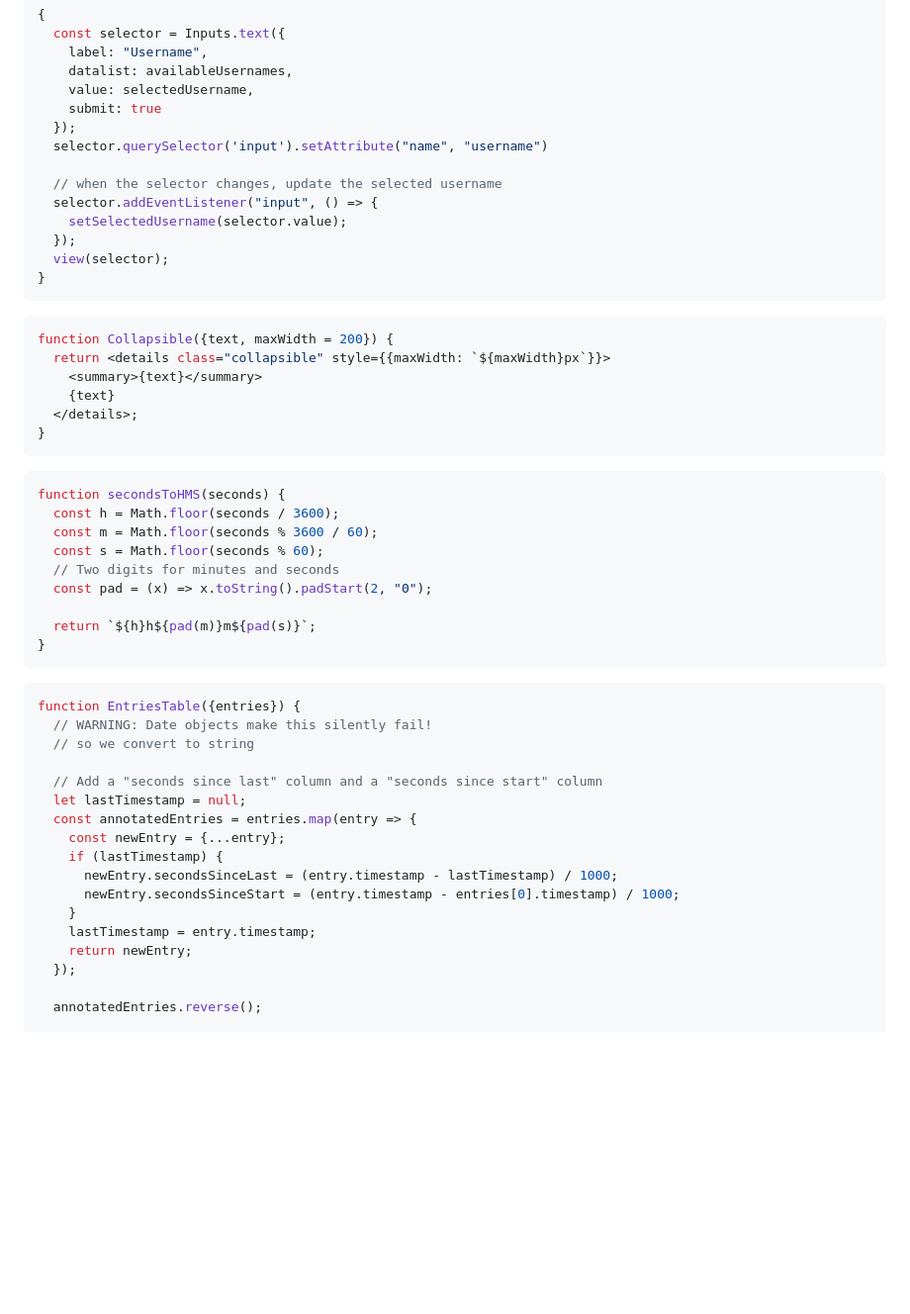
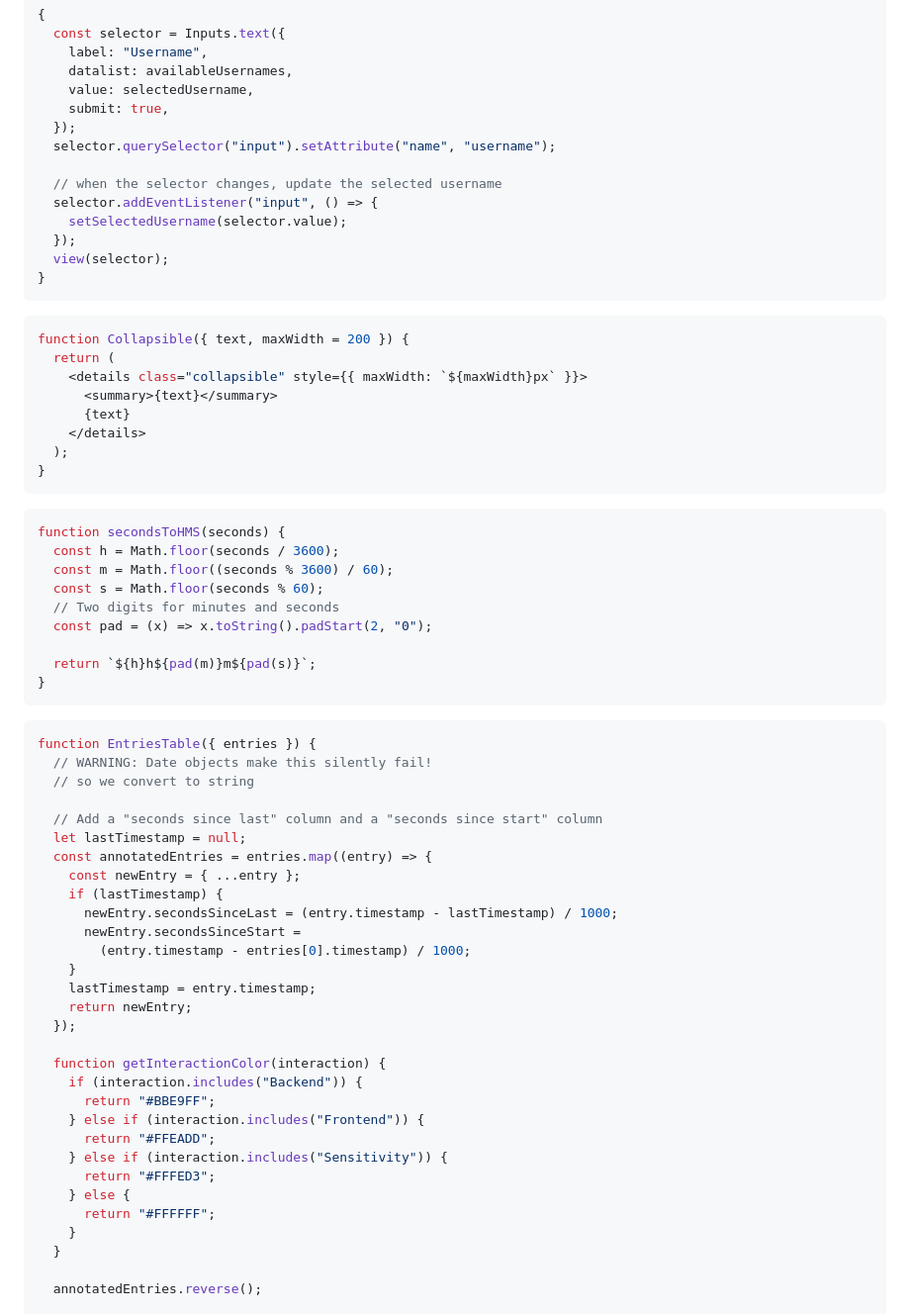
Before and after one commit to AIToolsLab/writing-tools, a Markdown page: logViewer/src/index.md, the part around one of its changes. Shown at 99% size. Drawn GitHub-style; blank space fills up the shorter version.

Commit message:
Color coded the interaction types

````diff
--- a/logViewer/src/index.md
+++ b/logViewer/src/index.md
@@ -12,9 +12,9 @@ toc: false
     label: "Username",
     datalist: availableUsernames,
     value: selectedUsername,
-    submit: true
+    submit: true,
   });
-  selector.querySelector('input').setAttribute("name", "username")
+  selector.querySelector("input").setAttribute("name", "username");
 
   // when the selector changes, update the selected username
   selector.addEventListener("input", () => {
@@ -24,20 +24,21 @@ toc: false
 }
 ```
 
-
 ```jsx
-function Collapsible({text, maxWidth = 200}) {
-  return <details class="collapsible" style={{maxWidth: `${maxWidth}px`}}>
-    <summary>{text}</summary>
-    {text}
-  </details>;
+function Collapsible({ text, maxWidth = 200 }) {
+  return (
+    <details class="collapsible" style={{ maxWidth: `${maxWidth}px` }}>
+      <summary>{text}</summary>
+      {text}
+    </details>
+  );
 }
 ```
 
 ```jsx
 function secondsToHMS(seconds) {
   const h = Math.floor(seconds / 3600);
-  const m = Math.floor(seconds % 3600 / 60);
+  const m = Math.floor((seconds % 3600) / 60);
   const s = Math.floor(seconds % 60);
   // Two digits for minutes and seconds
   const pad = (x) => x.toString().padStart(2, "0");
@@ -47,21 +48,34 @@ function secondsToHMS(seconds) {
 ```
 
 ```jsx
-function EntriesTable({entries}) {
+function EntriesTable({ entries }) {
   // WARNING: Date objects make this silently fail!
   // so we convert to string
 
   // Add a "seconds since last" column and a "seconds since start" column
   let lastTimestamp = null;
-  const annotatedEntries = entries.map(entry => {
-    const newEntry = {...entry};
+  const annotatedEntries = entries.map((entry) => {
+    const newEntry = { ...entry };
     if (lastTimestamp) {
       newEntry.secondsSinceLast = (entry.timestamp - lastTimestamp) / 1000;
-      newEntry.secondsSinceStart = (entry.timestamp - entries[0].timestamp) / 1000;
+      newEntry.secondsSinceStart =
+        (entry.timestamp - entries[0].timestamp) / 1000;
     }
     lastTimestamp = entry.timestamp;
     return newEntry;
   });
 
+  function getInteractionColor(interaction) {
+    if (interaction.includes("Backend")) {
+      return "#BBE9FF";
+    } else if (interaction.includes("Frontend")) {
+      return "#FFEADD";
+    } else if (interaction.includes("Sensitivity")) {
+      return "#FFFED3";
+    } else {
+      return "#FFFFFF";
+    }
+  }
+
   annotatedEntries.reverse();
 
````
Also changed, not shown: other parts of logViewer/src/index.md (+93 -53 lines).
